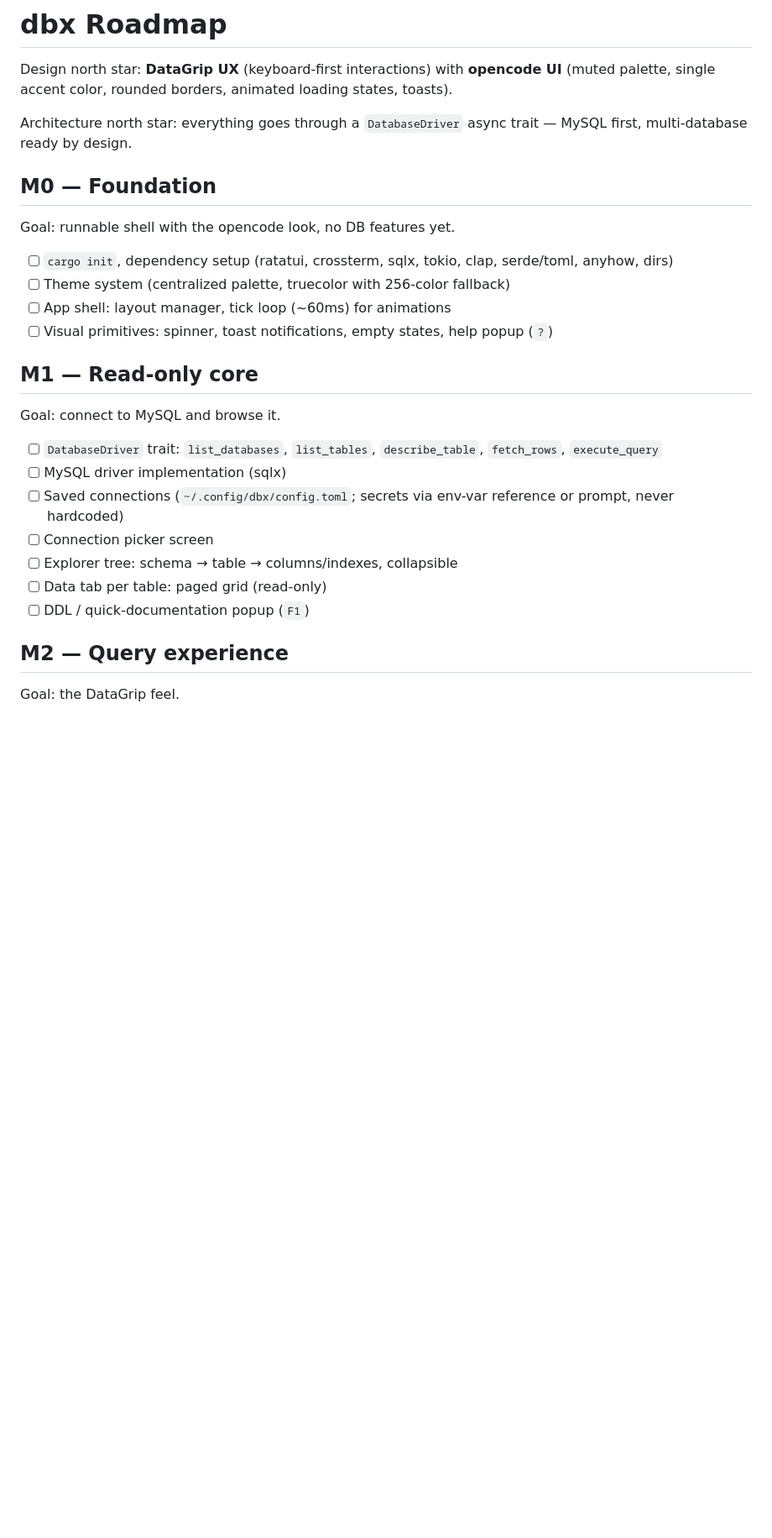
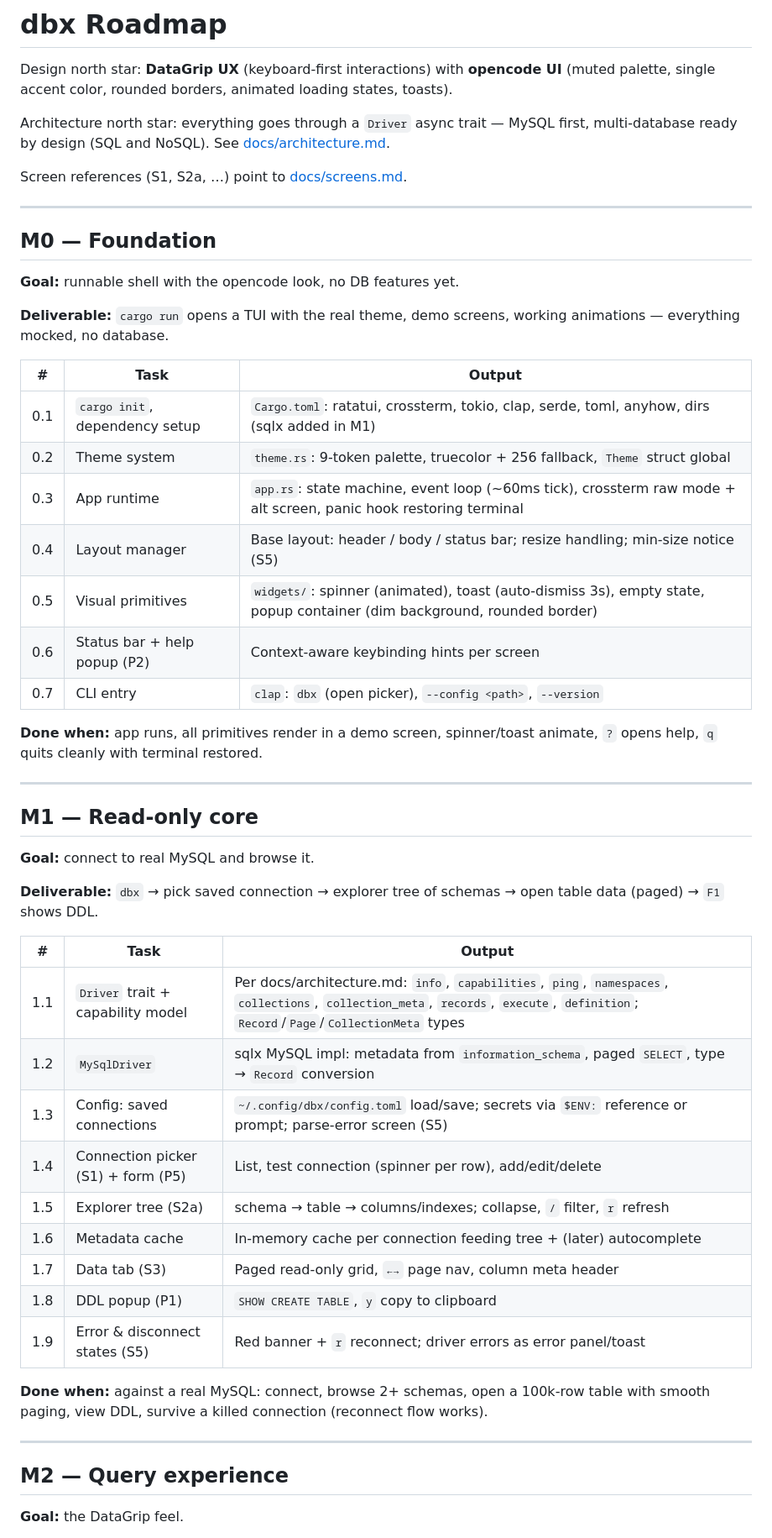
Before and after one commit to go-routine-id/dbx, a Markdown page: ROADMAP.md, the part around one of its changes. Shown at 84% size. Drawn GitHub-style; blank space fills up the shorter version.

```diff
--- a/ROADMAP.md
+++ b/ROADMAP.md
@@ -4,31 +4,62 @@ Design north star: **DataGrip UX** (keyboard-first interactions) with
 **opencode UI** (muted palette, single accent color, rounded borders, animated
 loading states, toasts).
 
-Architecture north star: everything goes through a `DatabaseDriver` async
-trait — MySQL first, multi-database ready by design.
+Architecture north star: everything goes through a `Driver` async trait —
+MySQL first, multi-database ready by design (SQL and NoSQL).
+See [docs/architecture.md](docs/architecture.md).
+
+Screen references (S1, S2a, …) point to [docs/screens.md](docs/screens.md).
+
+---
 
 ## M0 — Foundation
 
-Goal: runnable shell with the opencode look, no DB features yet.
+**Goal:** runnable shell with the opencode look, no DB features yet.
 
-- [ ] `cargo init`, dependency setup (ratatui, crossterm, sqlx, tokio, clap, serde/toml, anyhow, dirs)
-- [ ] Theme system (centralized palette, truecolor with 256-color fallback)
-- [ ] App shell: layout manager, tick loop (~60ms) for animations
-- [ ] Visual primitives: spinner, toast notifications, empty states, help popup (`?`)
+**Deliverable:** `cargo run` opens a TUI with the real theme, demo screens,
+working animations — everything mocked, no database.
+
+| # | Task | Output |
+|---|------|--------|
+| 0.1 | `cargo init`, dependency setup | `Cargo.toml`: ratatui, crossterm, tokio, clap, serde, toml, anyhow, dirs (sqlx added in M1) |
+| 0.2 | Theme system | `theme.rs`: 9-token palette, truecolor + 256 fallback, `Theme` struct global |
+| 0.3 | App runtime | `app.rs`: state machine, event loop (~60ms tick), crossterm raw mode + alt screen, panic hook restoring terminal |
+| 0.4 | Layout manager | Base layout: header / body / status bar; resize handling; min-size notice (S5) |
+| 0.5 | Visual primitives | `widgets/`: spinner (animated), toast (auto-dismiss 3s), empty state, popup container (dim background, rounded border) |
+| 0.6 | Status bar + help popup (P2) | Context-aware keybinding hints per screen |
+| 0.7 | CLI entry | `clap`: `dbx` (open picker), `--config <path>`, `--version` |
+
+**Done when:** app runs, all primitives render in a demo screen, spinner/toast
+animate, `?` opens help, `q` quits cleanly with terminal restored.
+
+---
 
 ## M1 — Read-only core
 
-Goal: connect to MySQL and browse it.
+**Goal:** connect to real MySQL and browse it.
 
-- [ ] `DatabaseDriver` trait: `list_databases`, `list_tables`, `describe_table`, `fetch_rows`, `execute_query`
-- [ ] MySQL driver implementation (sqlx)
-- [ ] Saved connections (`~/.config/dbx/config.toml`; secrets via env-var reference or prompt, never hardcoded)
-- [ ] Connection picker screen
-- [ ] Explorer tree: schema → table → columns/indexes, collapsible
-- [ ] Data tab per table: paged grid (read-only)
-- [ ] DDL / quick-documentation popup (`F1`)
+**Deliverable:** `dbx` → pick saved connection → explorer tree of schemas →
+open table data (paged) → `F1` shows DDL.
+
+| # | Task | Output |
+|---|------|--------|
+| 1.1 | `Driver` trait + capability model | Per docs/architecture.md: `info`, `capabilities`, `ping`, `namespaces`, `collections`, `collection_meta`, `records`, `execute`, `definition`; `Record`/`Page`/`CollectionMeta` types |
+| 1.2 | `MySqlDriver` | sqlx MySQL impl: metadata from `information_schema`, paged `SELECT`, type → `Record` conversion |
+| 1.3 | Config: saved connections | `~/.config/dbx/config.toml` load/save; secrets via `$ENV:` reference or prompt; parse-error screen (S5) |
+| 1.4 | Connection picker (S1) + form (P5) | List, test connection (spinner per row), add/edit/delete |
+| 1.5 | Explorer tree (S2a) | schema → table → columns/indexes; collapse, `/` filter, `r` refresh |
+| 1.6 | Metadata cache | In-memory cache per connection feeding tree + (later) autocomplete |
+| 1.7 | Data tab (S3) | Paged read-only grid, `←→` page nav, column meta header |
+| 1.8 | DDL popup (P1) | `SHOW CREATE TABLE`, `y` copy to clipboard |
+| 1.9 | Error & disconnect states (S5) | Red banner + `r` reconnect; driver errors as error panel/toast |
+
+**Done when:** against a real MySQL: connect, browse 2+ schemas, open a
+100k-row table with smooth paging, view DDL, survive a killed connection
+(reconnect flow works).
+
+---
 
 ## M2 — Query experience
 
-Goal: the DataGrip feel.
+**Goal:** the DataGrip feel.
 
```
Also changed, not shown: other parts of ROADMAP.md (+59 -18 lines).
